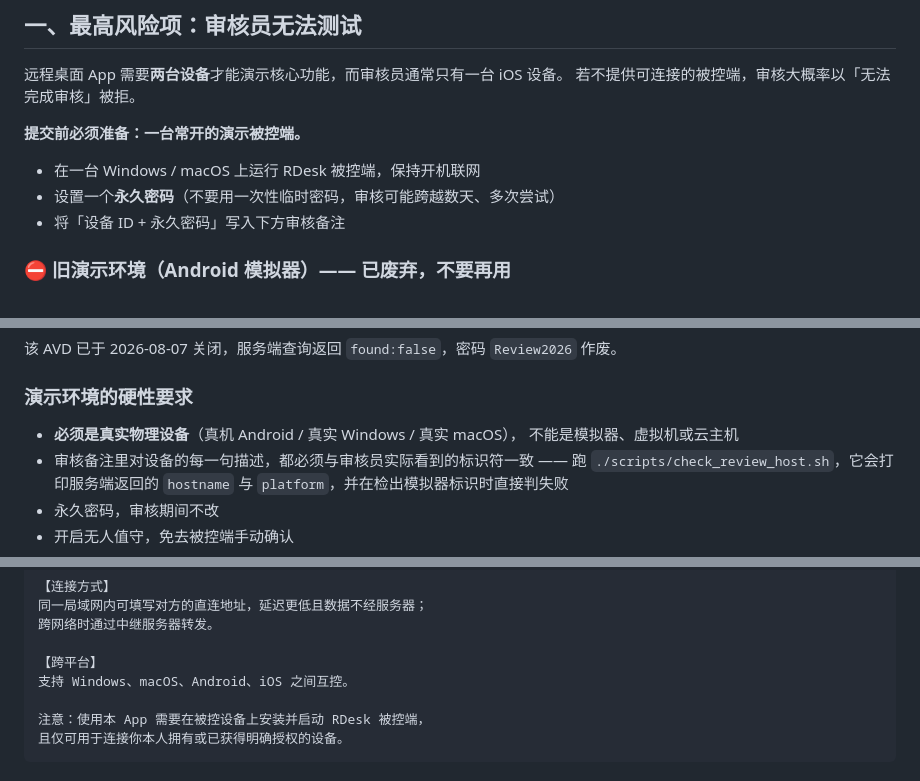
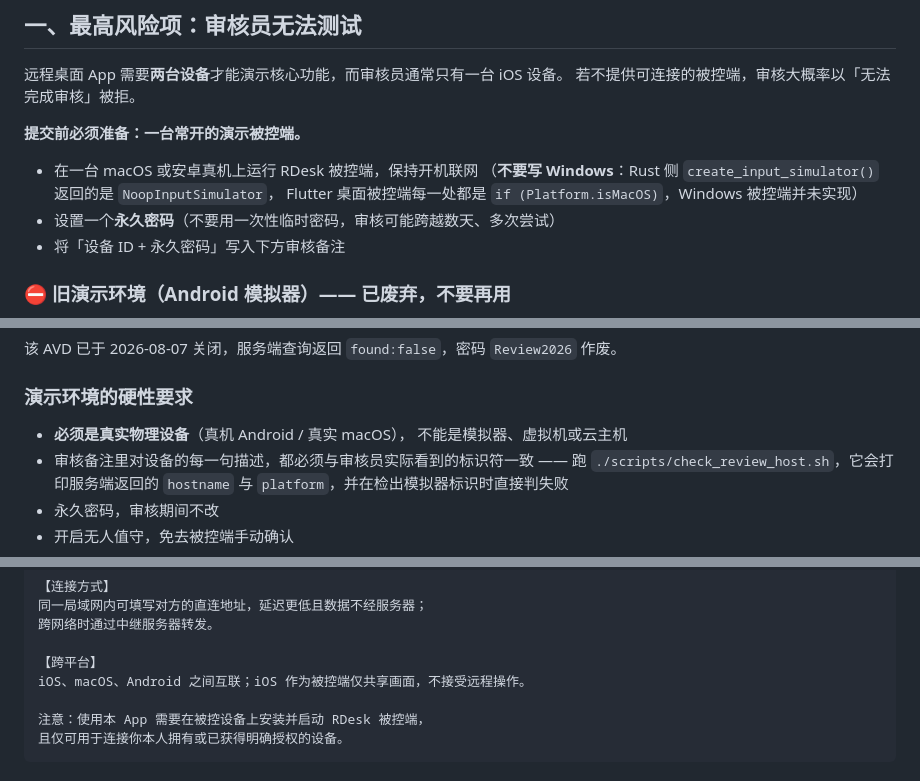
Before and after one commit to qsw745/rdesk, a Markdown page: docs/app-store-submission.md, 3 parts joined by grey strips. Rendered like a GitHub page.

```diff
--- a/docs/app-store-submission.md
+++ b/docs/app-store-submission.md
@@ -16,7 +16,9 @@
 
 **提交前必须准备：一台常开的演示被控端。**
 
-- 在一台 Windows / macOS 上运行 RDesk 被控端，保持开机联网
+- 在一台 macOS 或安卓真机上运行 RDesk 被控端，保持开机联网
+  （**不要写 Windows**：Rust 侧 `create_input_simulator()` 返回的是 `NoopInputSimulator`，
+  Flutter 桌面被控端每一处都是 `if (Platform.isMacOS)`，Windows 被控端并未实现）
 - 设置一个**永久密码**（不要用一次性临时密码，审核可能跨越数天、多次尝试）
 - 将「设备 ID + 永久密码」写入下方审核备注
 
@@ -39,7 +41,7 @@
 
 ### 演示环境的硬性要求
 
-- **必须是真实物理设备**（真机 Android / 真实 Windows / 真实 macOS），
+- **必须是真实物理设备**（真机 Android / 真实 macOS），
   不能是模拟器、虚拟机或云主机
 - 审核备注里对设备的每一句描述，都必须与审核员实际看到的标识符一致 ——
   跑 `./scripts/check_review_host.sh`，它会打印服务端返回的
@@ -290,7 +292,7 @@ RDesk 是一款安全、高效的跨平台远程桌面控制工具，让你随
 跨网络时通过中继服务器转发。
 
 【跨平台】
-支持 Windows、macOS、Android、iOS 之间互控。
+iOS、macOS、Android 之间互联；iOS 作为被控端仅共享画面，不接受远程操作。
 
 注意：使用本 App 需要在被控设备上安装并启动 RDesk 被控端，
 且仅可用于连接你本人拥有或已获得明确授权的设备。
```
Also changed, not shown: other parts of docs/app-store-submission.md (+2 -0 lines), docs/app-review-response.md (+2 -2 lines).
